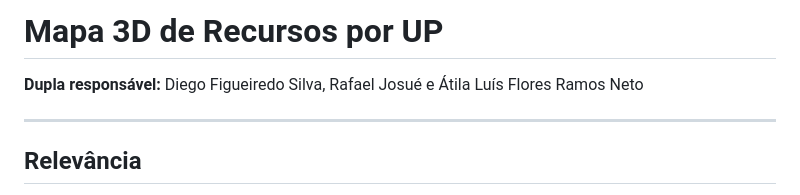
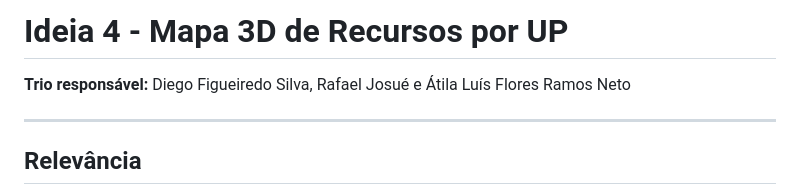
Before and after one commit to diegofsiilva/ponderada_graphs, a Markdown page: README.md, the part around the change. Drawn GitHub-style.

```diff
--- a/README.md
+++ b/README.md
@@ -1,6 +1,6 @@
-# Mapa 3D de Recursos por UP
+# Ideia 4 - Mapa 3D de Recursos por UP
 
-**Dupla responsável:** Diego Figueiredo Silva, Rafael Josué e Átila Luís Flores Ramos Neto
+**Trio responsável:** Diego Figueiredo Silva, Rafael Josué e Átila Luís Flores Ramos Neto
 
 ---
 
```
